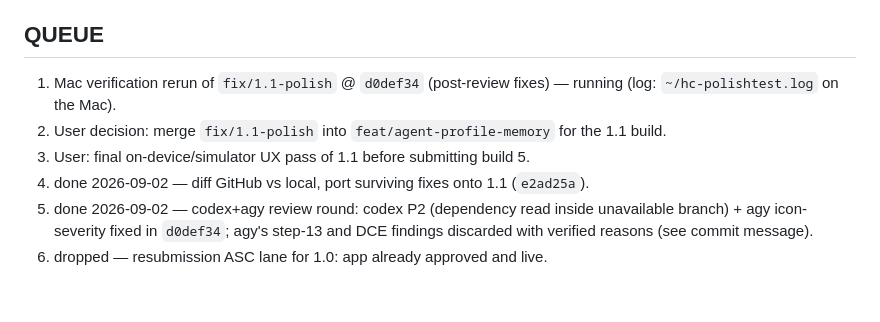
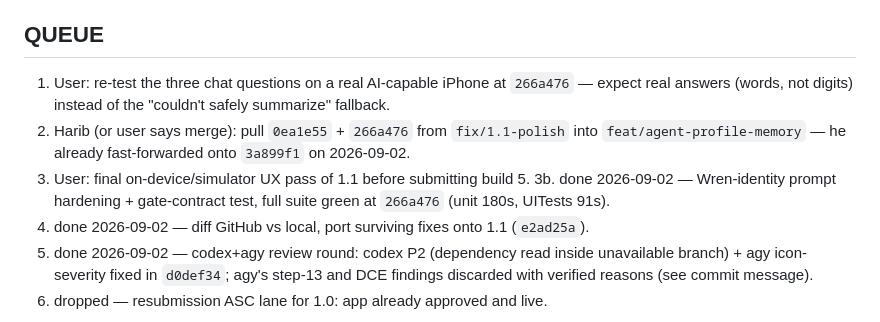
Before and after one commit to haribsub955-glitch/hair-compass-ai-5, a Markdown page: CLAUDE.md, the part around the change. Drawn GitHub-style; blank space fills up the shorter version.

Commit message:
docs: queue closes the prompt-hardening wave
Co-Authored-By: Claude Fable 5 <noreply@anthropic.com>
Claude-Session: https://claude.ai/code/session_01MRr4C7bYWwoFJuwaoA1CP5

```diff
--- a/CLAUDE.md
+++ b/CLAUDE.md
@@ -79,10 +79,13 @@ xcodebuild test -project "Hair Compass AI 5.xcodeproj" -scheme "Hair Compass AI
 
 ## QUEUE
 
-1. Mac verification rerun of `fix/1.1-polish` @ `d0def34` (post-review fixes) — running (log:
-   `~/hc-polishtest.log` on the Mac).
-2. User decision: merge `fix/1.1-polish` into `feat/agent-profile-memory` for the 1.1 build.
+1. User: re-test the three chat questions on a real AI-capable iPhone at `266a476` — expect
+   real answers (words, not digits) instead of the "couldn't safely summarize" fallback.
+2. Harib (or user says merge): pull `0ea1e55` + `266a476` from `fix/1.1-polish` into
+   `feat/agent-profile-memory` — he already fast-forwarded onto `3a899f1` on 2026-09-02.
 3. User: final on-device/simulator UX pass of 1.1 before submitting build 5.
+3b. done 2026-09-02 — Wren-identity prompt hardening + gate-contract test, full suite green
+   at `266a476` (unit 180s, UITests 91s).
 4. done 2026-09-02 — diff GitHub vs local, port surviving fixes onto 1.1 (`e2ad25a`).
 5. done 2026-09-02 — codex+agy review round: codex P2 (dependency read inside unavailable
    branch) + agy icon-severity fixed in `d0def34`; agy's step-13 and DCE findings discarded
```
